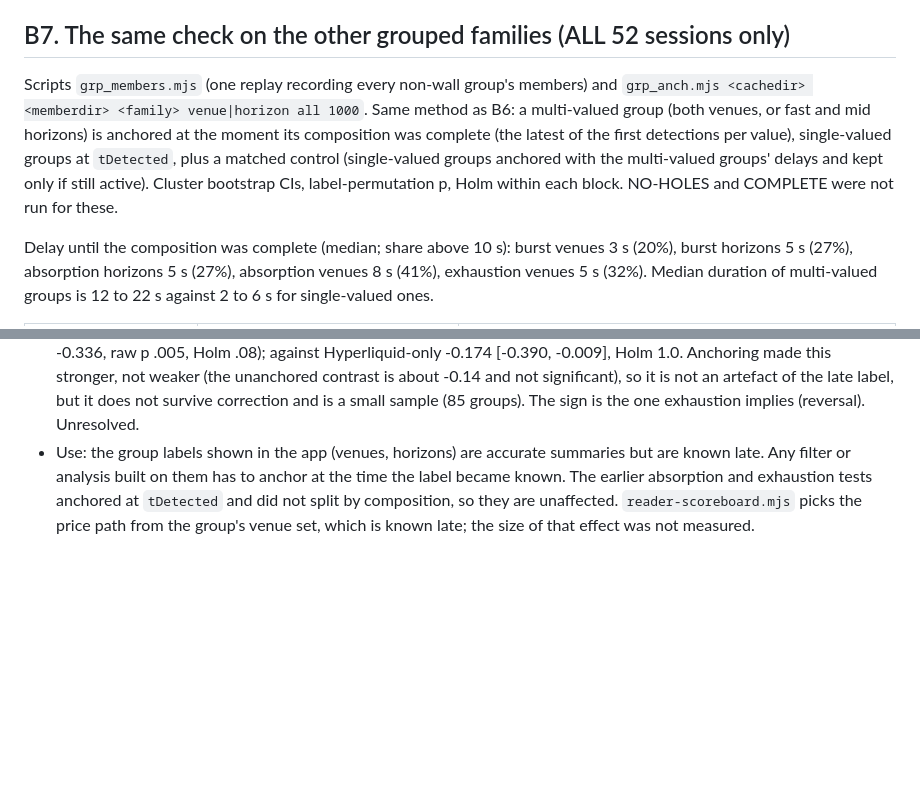
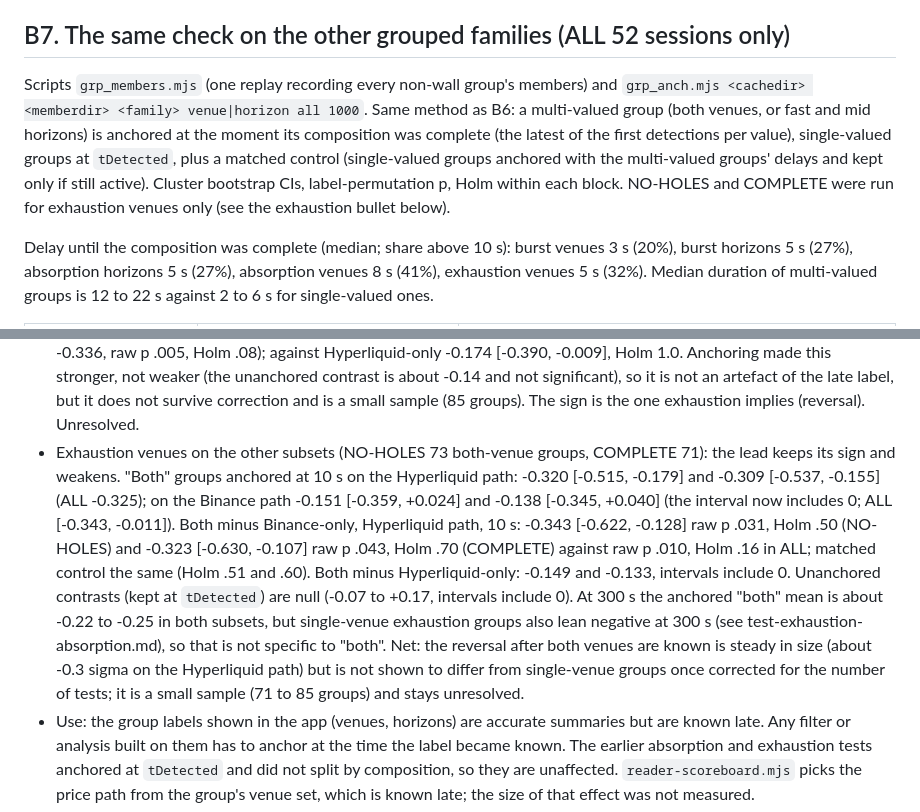
Before and after one commit to bandeiracaio/stream_visualizer, a Markdown page: .scratch/reader-research/test-burst.md, 2 parts joined by grey strips. Drawn GitHub-style; blank space fills up the shorter version.

Commit message:
test-burst.md: exhaustion venue lead on NO-HOLES and COMPLETE (same sign, weaker; nothing survives correction)
Co-Authored-By: Claude Sonnet 5.5 <noreply@anthropic.com>

```diff
--- a/.scratch/reader-research/test-burst.md
+++ b/.scratch/reader-research/test-burst.md
@@ -69,7 +69,7 @@ Both minus a single-venue set, anchored: every Holm value is 1.000 (Binance path
 Reading (lead, not proof): the large continuation after "both venues" is selection. The label is learned about 3 s (median) after the first detection, and the price had moved on by then. From the moment it is known there is no measurable continuation in this sample; a small remainder (up to about +0.3 sigma at 10 s against Binance-only groups under the matched control) is not resolved after correction. Binance-only groups are slightly negative at 10 s (-0.251 [-0.432, -0.065], raw shift p .015, Holm .36), not established.
 
 ## B7. The same check on the other grouped families (ALL 52 sessions only)
-Scripts `grp_members.mjs` (one replay recording every non-wall group's members) and `grp_anch.mjs <cachedir> <memberdir> <family> venue|horizon all 1000`. Same method as B6: a multi-valued group (both venues, or fast and mid horizons) is anchored at the moment its composition was complete (the latest of the first detections per value), single-valued groups at `tDetected`, plus a matched control (single-valued groups anchored with the multi-valued groups' delays and kept only if still active). Cluster bootstrap CIs, label-permutation p, Holm within each block. NO-HOLES and COMPLETE were not run for these.
+Scripts `grp_members.mjs` (one replay recording every non-wall group's members) and `grp_anch.mjs <cachedir> <memberdir> <family> venue|horizon all 1000`. Same method as B6: a multi-valued group (both venues, or fast and mid horizons) is anchored at the moment its composition was complete (the latest of the first detections per value), single-valued groups at `tDetected`, plus a matched control (single-valued groups anchored with the multi-valued groups' delays and kept only if still active). Cluster bootstrap CIs, label-permutation p, Holm within each block. NO-HOLES and COMPLETE were run for exhaustion venues only (see the exhaustion bullet below).
 
 Delay until the composition was complete (median; share above 10 s): burst venues 3 s (20%), burst horizons 5 s (27%), absorption horizons 5 s (27%), absorption venues 8 s (41%), exhaustion venues 5 s (32%). Median duration of multi-valued groups is 12 to 22 s against 2 to 6 s for single-valued ones.
 
@@ -85,6 +85,7 @@ Reading (lead, not proof):
 - Burst: the horizon split has the same selection effect as the venue split. Groups that run on both horizons look much stronger from `tDetected` and show no corrected difference once the moment the composition was known is used.
 - Absorption: no contrast in either form, so there is nothing for the selection to inflate. The composition is learned late (venues: 41% of groups need over 10 s).
 - Exhaustion: from the moment both venues have an episode, price moves against the dominant side: -0.166 [-0.343, -0.011] sigma at 10 s on the Binance path and -0.325 [-0.509, -0.192] on the Hyperliquid path (interval unadjusted). Against Binance-only groups on the Hyperliquid path: -0.345 [-0.565, -0.186], raw p .010, Holm .16 (matched control -0.336, raw p .005, Holm .08); against Hyperliquid-only -0.174 [-0.390, -0.009], Holm 1.0. Anchoring made this stronger, not weaker (the unanchored contrast is about -0.14 and not significant), so it is not an artefact of the late label, but it does not survive correction and is a small sample (85 groups). The sign is the one exhaustion implies (reversal). Unresolved.
+- Exhaustion venues on the other subsets (NO-HOLES 73 both-venue groups, COMPLETE 71): the lead keeps its sign and weakens. "Both" groups anchored at 10 s on the Hyperliquid path: -0.320 [-0.515, -0.179] and -0.309 [-0.537, -0.155] (ALL -0.325); on the Binance path -0.151 [-0.359, +0.024] and -0.138 [-0.345, +0.040] (the interval now includes 0; ALL [-0.343, -0.011]). Both minus Binance-only, Hyperliquid path, 10 s: -0.343 [-0.622, -0.128] raw p .031, Holm .50 (NO-HOLES) and -0.323 [-0.630, -0.107] raw p .043, Holm .70 (COMPLETE) against raw p .010, Holm .16 in ALL; matched control the same (Holm .51 and .60). Both minus Hyperliquid-only: -0.149 and -0.133, intervals include 0. Unanchored contrasts (kept at `tDetected`) are null (-0.07 to +0.17, intervals include 0). At 300 s the anchored "both" mean is about -0.22 to -0.25 in both subsets, but single-venue exhaustion groups also lean negative at 300 s (see test-exhaustion-absorption.md), so that is not specific to "both". Net: the reversal after both venues are known is steady in size (about -0.3 sigma on the Hyperliquid path) but is not shown to differ from single-venue groups once corrected for the number of tests; it is a small sample (71 to 85 groups) and stays unresolved.
 - Use: the group labels shown in the app (venues, horizons) are accurate summaries but are known late. Any filter or analysis built on them has to anchor at the time the label became known. The earlier absorption and exhaustion tests anchored at `tDetected` and did not split by composition, so they are unaffected. `reader-scoreboard.mjs` picks the price path from the group's venue set, which is known late; the size of that effect was not measured.
 
 ## Candidate variables
```
